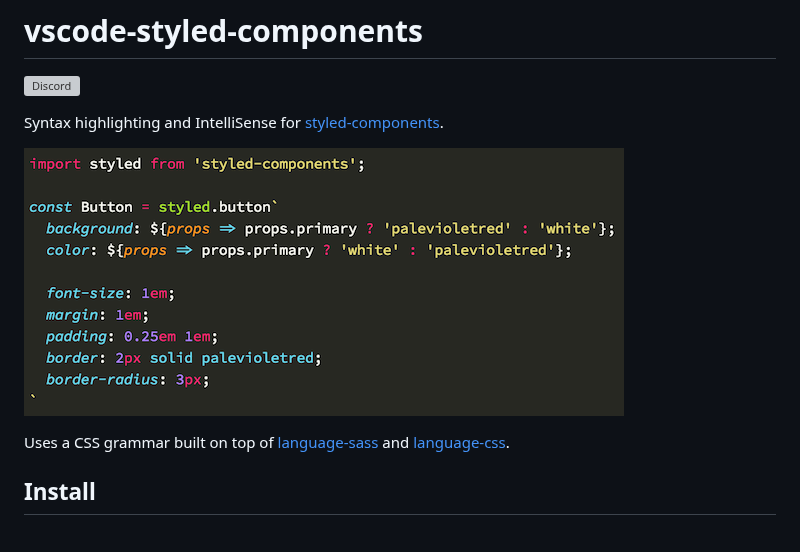
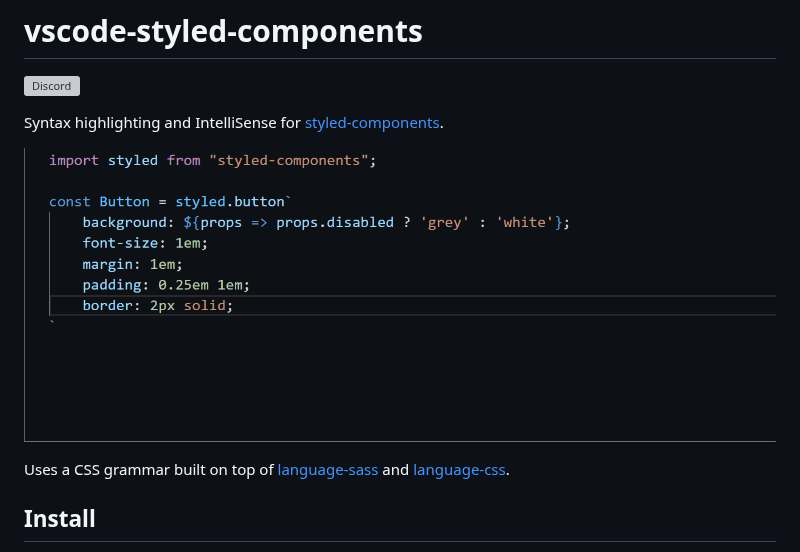
Before and after one commit to styled-components/vscode-styled-components, a Markdown page: README.md, the part around the change. Drawn GitHub-style; pictures changed too: demo.png (deleted), styled-demo.gif (added); grey boxes are pictures that could not be loaded.

Commit message:
Update readme Add date to changelog

```diff
--- a/README.md
+++ b/README.md
@@ -4,7 +4,7 @@
 
 Syntax highlighting and IntelliSense for [styled-components](https://github.com/styled-components/styled-components).
 
-![Syntax highlighting in action](demo.png)
+![Syntax highlighting in action](styled-demo.gif)
 
 Uses a CSS grammar built on top of [language-sass](https://github.com/atom/language-sass) and [language-css](https://github.com/atom/language-css).
 
```
Also changed, not shown: CHANGELOG.md (+1 -1 lines).
